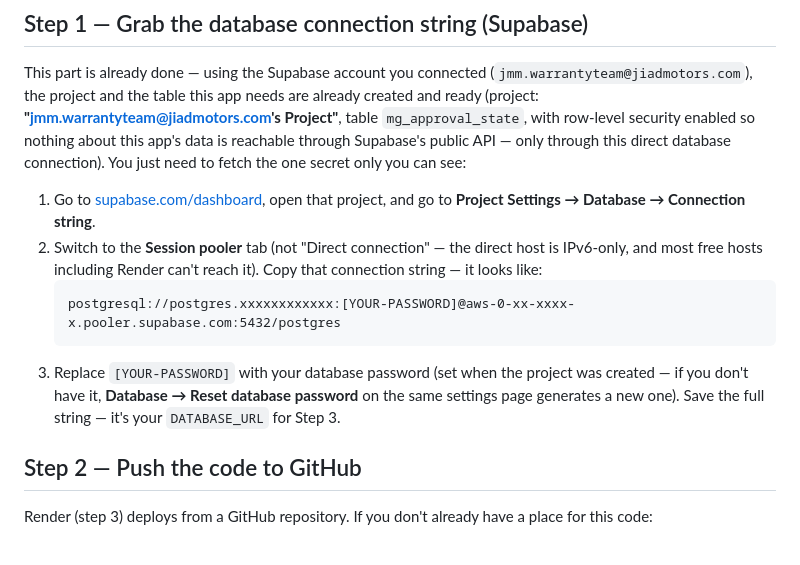
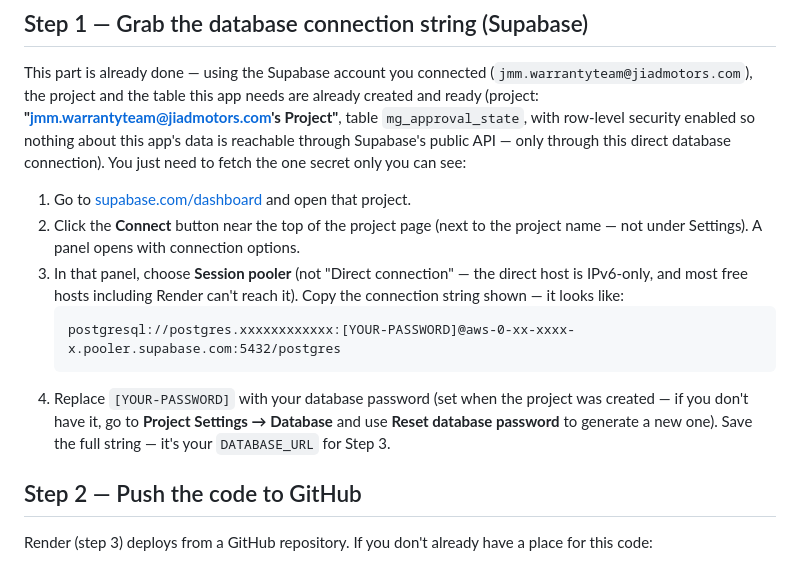
Before and after one commit to AhmadAlHamadani2001/MG-service-approval, a Markdown page: DEPLOYMENT.md, the part around the change. Drawn GitHub-style.

Commit message:
Fix deployment walkthrough: Supabase connection string moved to the Connect button
Co-Authored-By: Claude Sonnet 5 <noreply@anthropic.com>
Claude-Session: https://claude.ai/code/session_01Hg9F36858QfS4YHhUxPF24

````diff
--- a/DEPLOYMENT.md
+++ b/DEPLOYMENT.md
@@ -25,19 +25,21 @@ nothing about this app's data is reachable through Supabase's public API —
 only through this direct database connection). You just need to fetch the
 one secret only you can see:
 
-1. Go to [supabase.com/dashboard](https://supabase.com/dashboard), open
-   that project, and go to **Project Settings → Database → Connection
-   string**.
-2. Switch to the **Session pooler** tab (not "Direct connection" — the
+1. Go to [supabase.com/dashboard](https://supabase.com/dashboard) and open
+   that project.
+2. Click the **Connect** button near the top of the project page (next to
+   the project name — not under Settings). A panel opens with connection
+   options.
+3. In that panel, choose **Session pooler** (not "Direct connection" — the
    direct host is IPv6-only, and most free hosts including Render can't
-   reach it). Copy that connection string — it looks like:
+   reach it). Copy the connection string shown — it looks like:
    ```
    postgresql://postgres.xxxxxxxxxxxx:[YOUR-PASSWORD]@aws-0-xx-xxxx-x.pooler.supabase.com:5432/postgres
    ```
-3. Replace `[YOUR-PASSWORD]` with your database password (set when the
-   project was created — if you don't have it, **Database → Reset database
-   password** on the same settings page generates a new one). Save the
-   full string — it's your `DATABASE_URL` for Step 3.
+4. Replace `[YOUR-PASSWORD]` with your database password (set when the
+   project was created — if you don't have it, go to **Project Settings →
+   Database** and use **Reset database password** to generate a new one).
+   Save the full string — it's your `DATABASE_URL` for Step 3.
 
 ## Step 2 — Push the code to GitHub
 
````
